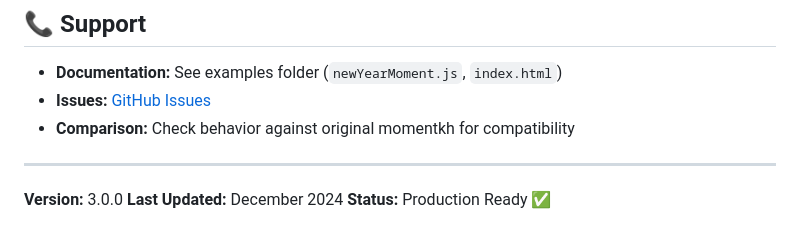
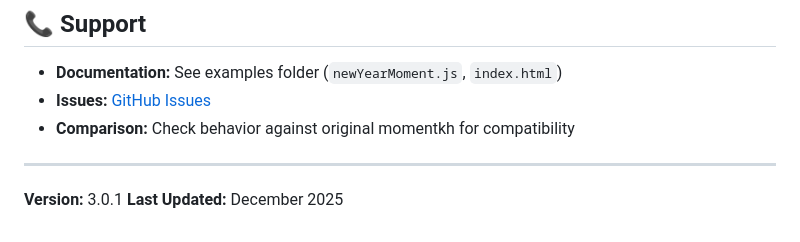
Before and after one commit to ThyrithSor/momentkh, a Markdown page: README.md, the part around the change. GitHub-like rendering.

```diff
--- a/README.md
+++ b/README.md
@@ -1330,6 +1330,5 @@ node test_specific_dates.js
 
 ---
 
-**Version:** 3.0.0
-**Last Updated:** December 2024
-**Status:** Production Ready ✅
+**Version:** 3.0.1
+**Last Updated:** December 2025
```
